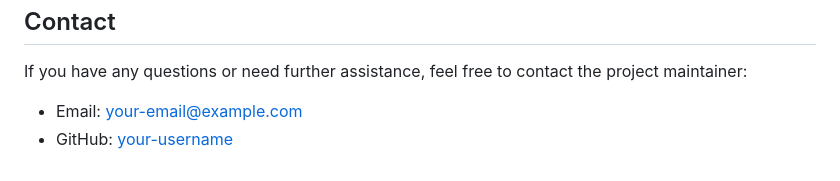
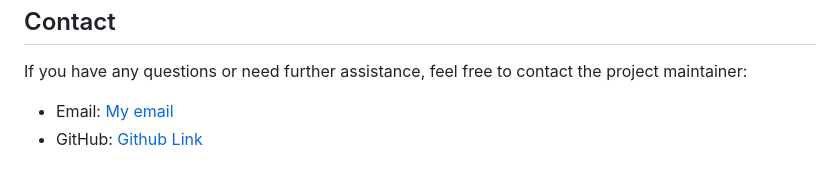
Before and after one commit to munezeromicha/MyBrand-BE, a Markdown page: README.md, the part around the change. GitHub-like rendering.

```diff
--- a/README.md
+++ b/README.md
@@ -54,8 +54,8 @@
 <p>If you have any questions or need further assistance, feel free to contact the project maintainer:</p>
 
 <ul>
-  <li>Email: <a href="mailto:munezeromicha@gmail.com">your-email@example.com</a></li>
-  <li>GitHub: <a href="https://github.com/munezeromicha">your-username</a></li>
+  <li>Email: <a href="mailto:munezeromicha@gmail.com">My email</a></li>
+  <li>GitHub: <a href="https://github.com/munezeromicha">Github Link</a></li>
 </ul>
 
 </body>
```
